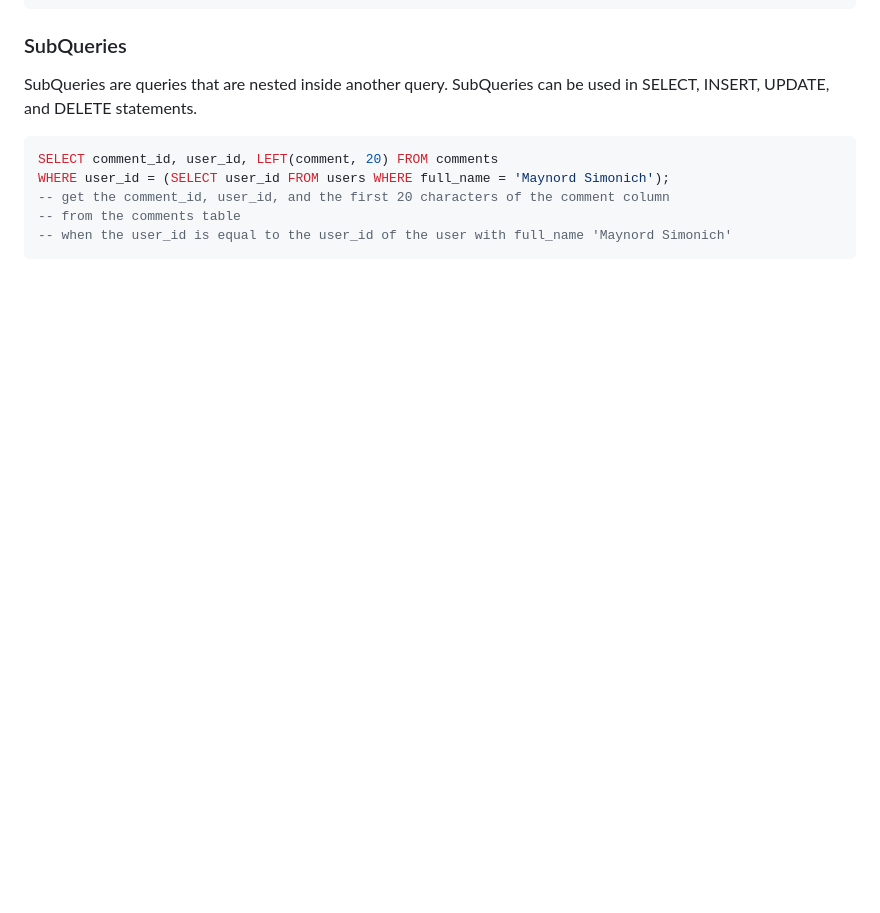
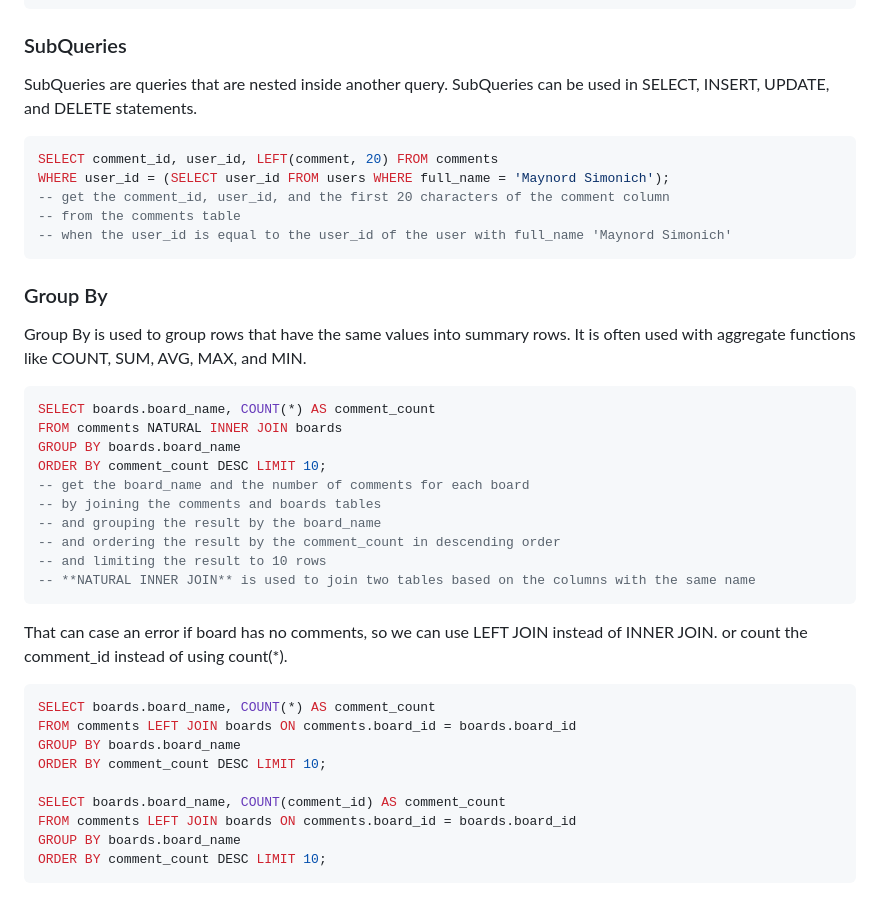
Before and after one commit to Adosh74/Complete-Intro-To-Databases, a Markdown page: SQL/README.md, the part around the change. Rendered like a GitHub page; blank space fills up the shorter version.

Commit message:
+ add Group By section notes

````diff
--- a/SQL/README.md
+++ b/SQL/README.md
@@ -227,3 +227,34 @@ WHERE user_id = (SELECT user_id FROM users WHERE full_name = 'Maynord Simonich')
 -- from the comments table
 -- when the user_id is equal to the user_id of the user with full_name 'Maynord Simonich'
 ```
+
+### Group By
+
+Group By is used to group rows that have the same values into summary rows. It is often used with aggregate functions like COUNT, SUM, AVG, MAX, and MIN.
+
+```sql
+SELECT boards.board_name, COUNT(*) AS comment_count
+FROM comments NATURAL INNER JOIN boards
+GROUP BY boards.board_name
+ORDER BY comment_count DESC LIMIT 10;
+-- get the board_name and the number of comments for each board
+-- by joining the comments and boards tables
+-- and grouping the result by the board_name
+-- and ordering the result by the comment_count in descending order
+-- and limiting the result to 10 rows
+-- **NATURAL INNER JOIN** is used to join two tables based on the columns with the same name
+```
+
+That can case an error if board has no comments, so we can use LEFT JOIN instead of INNER JOIN. or count the comment_id instead of using count(*).
+
+```sql
+SELECT boards.board_name, COUNT(*) AS comment_count
+FROM comments LEFT JOIN boards ON comments.board_id = boards.board_id
+GROUP BY boards.board_name
+ORDER BY comment_count DESC LIMIT 10;
+
+SELECT boards.board_name, COUNT(comment_id) AS comment_count
+FROM comments LEFT JOIN boards ON comments.board_id = boards.board_id
+GROUP BY boards.board_name
+ORDER BY comment_count DESC LIMIT 10;
+```
````
